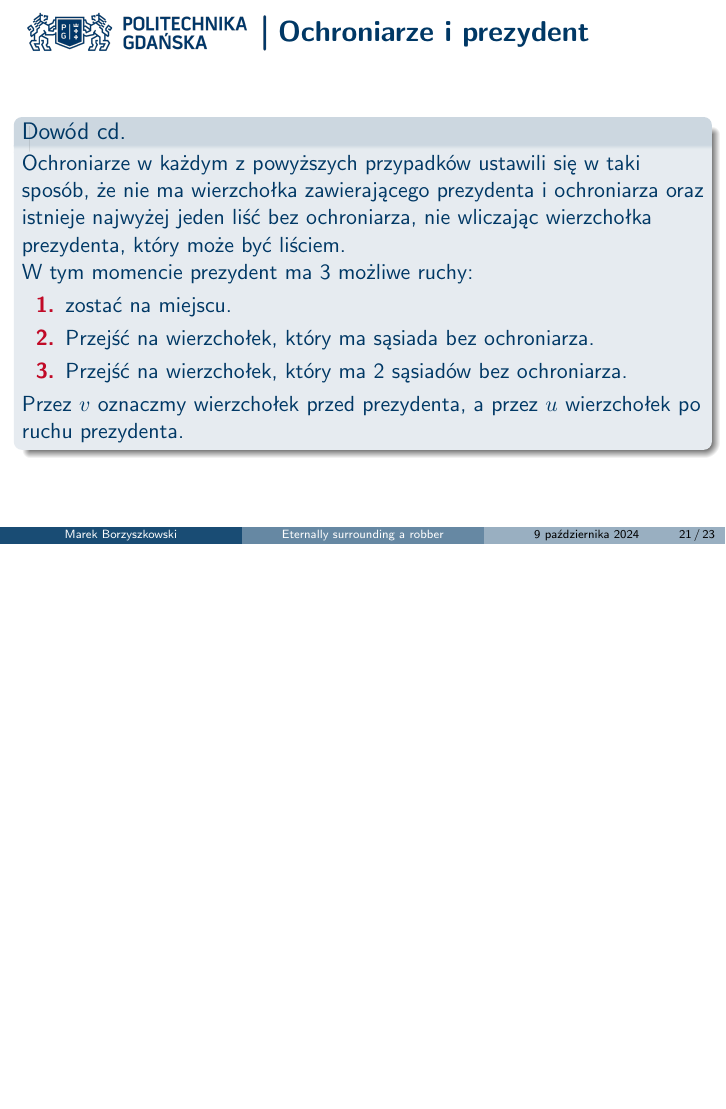
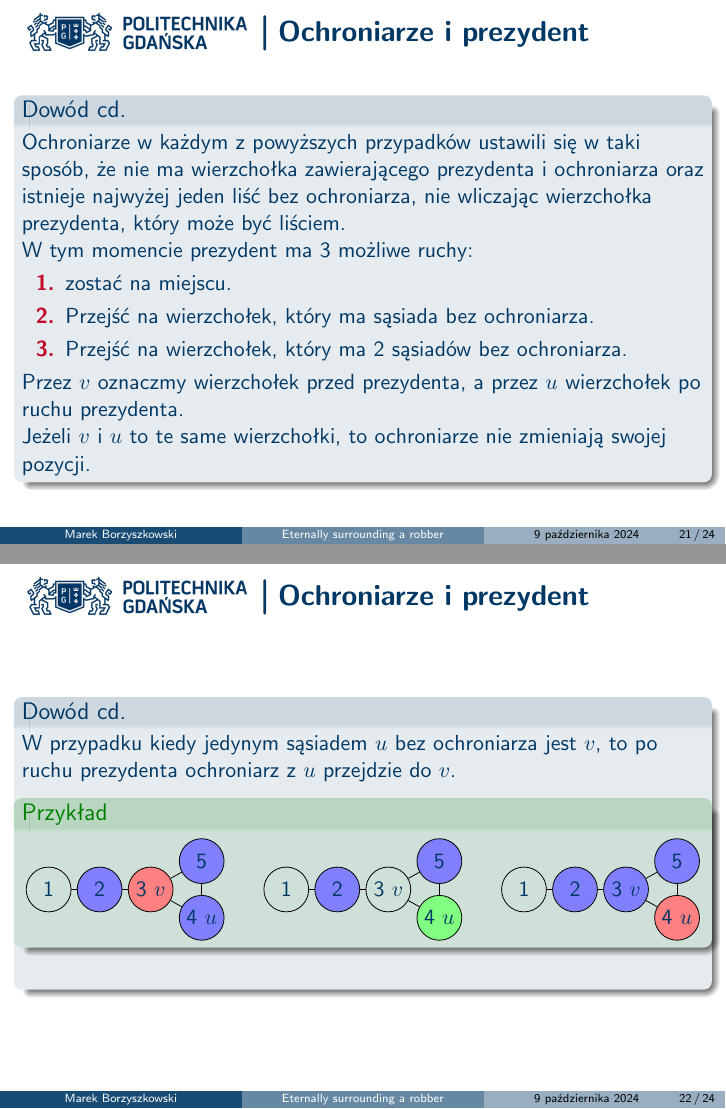
Before and after one commit to MarekBorzyszkowski/Eternally-surrounding-a-robber-presentation, LaTeX slides (source/184266_bodyguards_and_president.tex): page 65 of 68 before the commit and pages 66 and 69 of 72 after it, the two joined at a grey line, the shorter picture padded with empty space. Compiled offline with pdfLaTeX.

Commit message:
final steps of proof

```diff
--- a/source/184266_bodyguards_and_president.tex
+++ b/source/184266_bodyguards_and_president.tex
@@ -1095,3 +1096,66 @@ W grze można wyróżnić 2 fazy:
+        Jeżeli $v$ i $u$ to te same wierzchołki, to ochroniarze nie zmieniają swojej pozycji.
+    \end{proof}
+\end{frame}
+
+
+\begin{frame}{Ochroniarze i prezydent}
+    \begin{proof}[Dowód cd.]
+        \renewcommand{\qedsymbol}{}
+        W przypadku kiedy jedynym sąsiadem $u$ bez ochroniarza jest $v$, to po ruchu prezydenta ochroniarz z $u$ przejdzie do $v$.
+        \begin{example}
+            \begin{columns}
+                \column{.33\textwidth}
+                    \centering
+                    \begin{tikzpicture}
+                        \node[vertex] (v1) at (0,0.5) {1};
+                        \node[cop_vertex] (v2) at (0.9,0.5) {2};
+                        \node[rob_vertex] (v3) at (1.8,0.5) {3 $v$};
+                        \node[cop_vertex] (v4) at (2.7,0) {4 $u$};
+                        \node[cop_vertex] (v5) at (2.7,1) {5};
+
+                        \draw[edge] (v1)--(v2);
+                        \draw[edge] (v2)--(v3);
+                        \draw[edge] (v3)--(v4);
+                        \draw[edge] (v4)--(v5);
+                        \draw[edge] (v3)--(v5);
+                    \end{tikzpicture}
+
+                \column{.33\textwidth}
+                    \centering
+                    \onslide<2->{
+                        \begin{tikzpicture}
+                            \node[vertex] (v1) at (0,0.5) {1};
+                            \node[cop_vertex] (v2) at (0.9,0.5) {2};
+                            \node[vertex] (v3) at (1.8,0.5) {3 $v$};
+                            \node[cop_rob_vertex] (v4) at (2.7,0) {4 $u$};
+                            \node[cop_vertex] (v5) at (2.7,1) {5};
+
+                            \draw[edge] (v1)--(v2);
+                            \draw[edge] (v2)--(v3);
+                            \draw[edge] (v3)--(v4);
+                            \draw[edge] (v4)--(v5);
+                            \draw[edge] (v3)--(v5);
+                        \end{tikzpicture}
+                    }
+                \column{.33\textwidth}
+                    \centering
+                    \onslide<3->{
+                        \begin{tikzpicture}
+                            \node[vertex] (v1) at (0,0.5) {1};
+                            \node[cop_vertex] (v2) at (0.9,0.5) {2};
+                            \node[cop_vertex] (v3) at (1.8,0.5) {3 $v$};
+                            \node[rob_vertex] (v4) at (2.7,0) {4 $u$};
+                            \node[cop_vertex] (v5) at (2.7,1) {5};
+
+                            \draw[edge] (v1)--(v2);
+                            \draw[edge] (v2)--(v3);
+                            \draw[edge] (v3)--(v4);
+                            \draw[edge] (v4)--(v5);
+                            \draw[edge] (v3)--(v5);
+                        \end{tikzpicture}
+                    }
+            \end{columns}
+        \end{example}
     \end{proof}
 \end{frame}
 
```
Also changed, not shown: source/184266_bodyguards_and_president.pdf, source/184266_bodyguards_and_president.tex (7 more changed lines).
